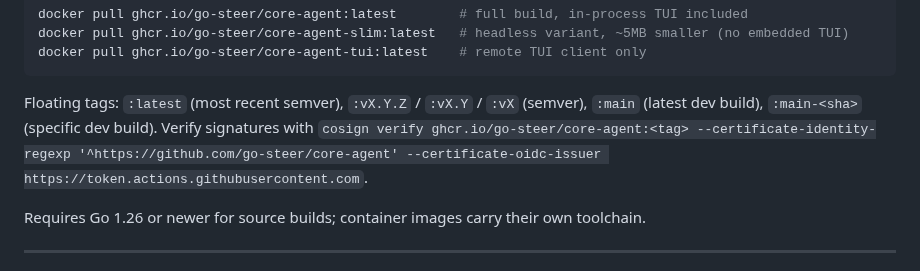
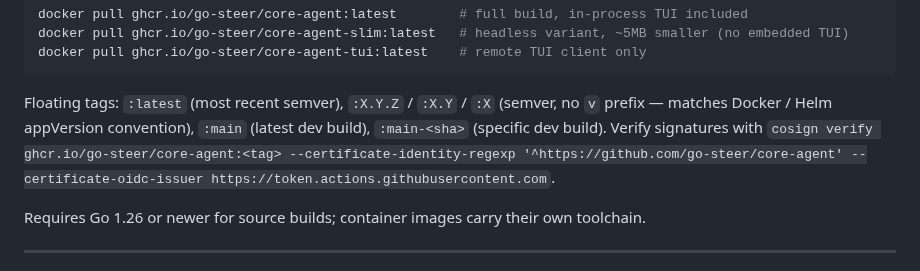
Before and after one commit to go-steer/core-agent, a Markdown page: README.md, the part around the change. Rendered like a GitHub page.

````diff
--- a/README.md
+++ b/README.md
@@ -90,7 +90,7 @@ docker pull ghcr.io/go-steer/core-agent-slim:latest   # headless variant, ~5MB s
 docker pull ghcr.io/go-steer/core-agent-tui:latest    # remote TUI client only
 ```
 
-Floating tags: `:latest` (most recent semver), `:vX.Y.Z` / `:vX.Y` / `:vX` (semver), `:main` (latest dev build), `:main-<sha>` (specific dev build). Verify signatures with `cosign verify ghcr.io/go-steer/core-agent:<tag> --certificate-identity-regexp '^https://github.com/go-steer/core-agent' --certificate-oidc-issuer https://token.actions.githubusercontent.com`.
+Floating tags: `:latest` (most recent semver), `:X.Y.Z` / `:X.Y` / `:X` (semver, no `v` prefix — matches Docker / Helm appVersion convention), `:main` (latest dev build), `:main-<sha>` (specific dev build). Verify signatures with `cosign verify ghcr.io/go-steer/core-agent:<tag> --certificate-identity-regexp '^https://github.com/go-steer/core-agent' --certificate-oidc-issuer https://token.actions.githubusercontent.com`.
 
 Requires Go 1.26 or newer for source builds; container images carry their own toolchain.
 
````
Also changed, not shown: CHANGELOG.md (+1 -1 lines).
